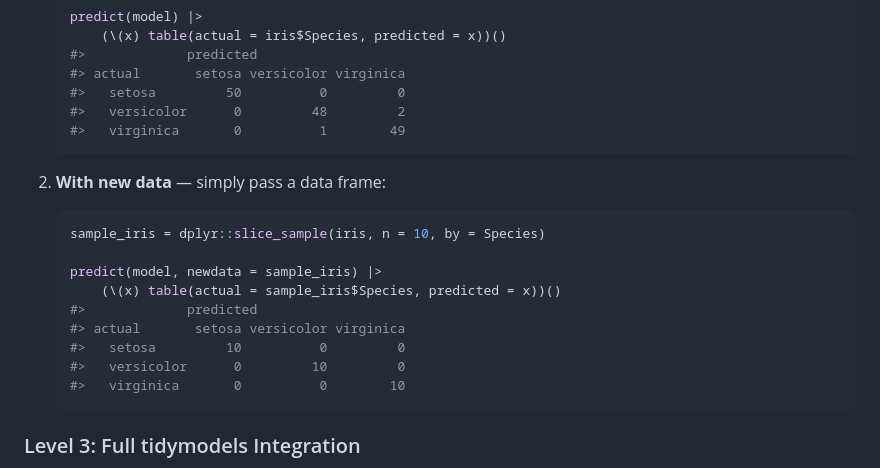
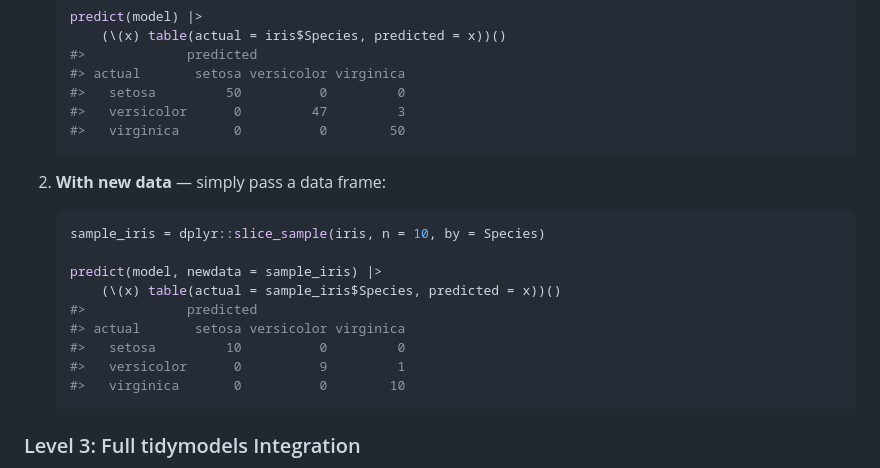
Before and after one commit to joshuamarie/kindling, a Markdown page: README.md, the part around one of its changes. Rendered like a GitHub page.

````diff
--- a/README.md
+++ b/README.md
@@ -167,8 +171,8 @@ The `predict()` method offers flexible prediction behavior through its
     #>             predicted
     #> actual       setosa versicolor virginica
     #>   setosa         50          0         0
-    #>   versicolor      0         48         2
-    #>   virginica       0          1        49
+    #>   versicolor      0         47         3
+    #>   virginica       0          0        50
     ```
 
 2.  **With new data** — simply pass a data frame:
@@ -181,7 +185,7 @@ The `predict()` method offers flexible prediction behavior through its
     #>             predicted
     #> actual       setosa versicolor virginica
     #>   setosa         10          0         0
-    #>   versicolor      0         10         0
+    #>   versicolor      0          9         1
     #>   virginica       0          0        10
     ```
 
````
Also changed, not shown: other parts of README.md (+20 -16 lines), .github/CODE_OF_CONDUCT.md (renamed from CODE_OF_CONDUCT.md), man/figures/README-example-1.png, 10 other files.
